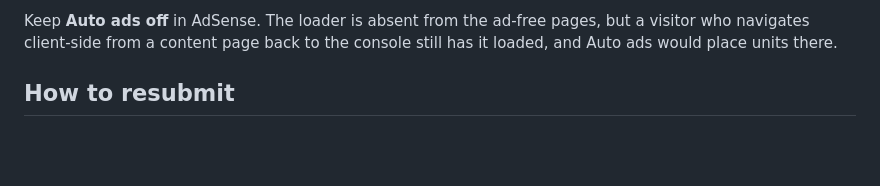
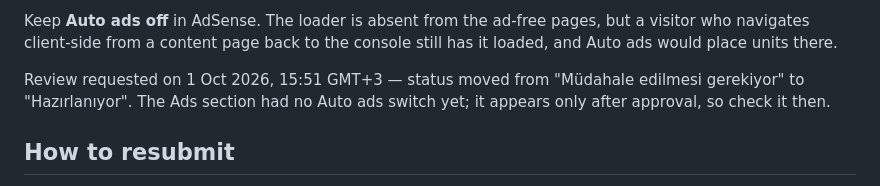
Before and after one commit to emreyildirim/shortwave, a Markdown page: docs/ADSENSE.md, the part around the change. GitHub-like rendering; blank space fills up the shorter version.

Commit message:
Note the 1 Oct AdSense resubmission
Co-Authored-By: Claude Opus 5.5 (1M context) <noreply@anthropic.com>

```diff
--- a/docs/ADSENSE.md
+++ b/docs/ADSENSE.md
@@ -46,6 +46,10 @@ still present, and two smaller problems:
 Keep **Auto ads off** in AdSense. The loader is absent from the ad-free
 pages, but a visitor who navigates client-side from a content page back to
 the console still has it loaded, and Auto ads would place units there.
+
+Review requested on 1 Oct 2026, 15:51 GMT+3 — status moved from
+"Müdahale edilmesi gerekiyor" to "Hazırlanıyor". The Ads section had no
+Auto ads switch yet; it appears only after approval, so check it then.
 
 ## How to resubmit
 
```
